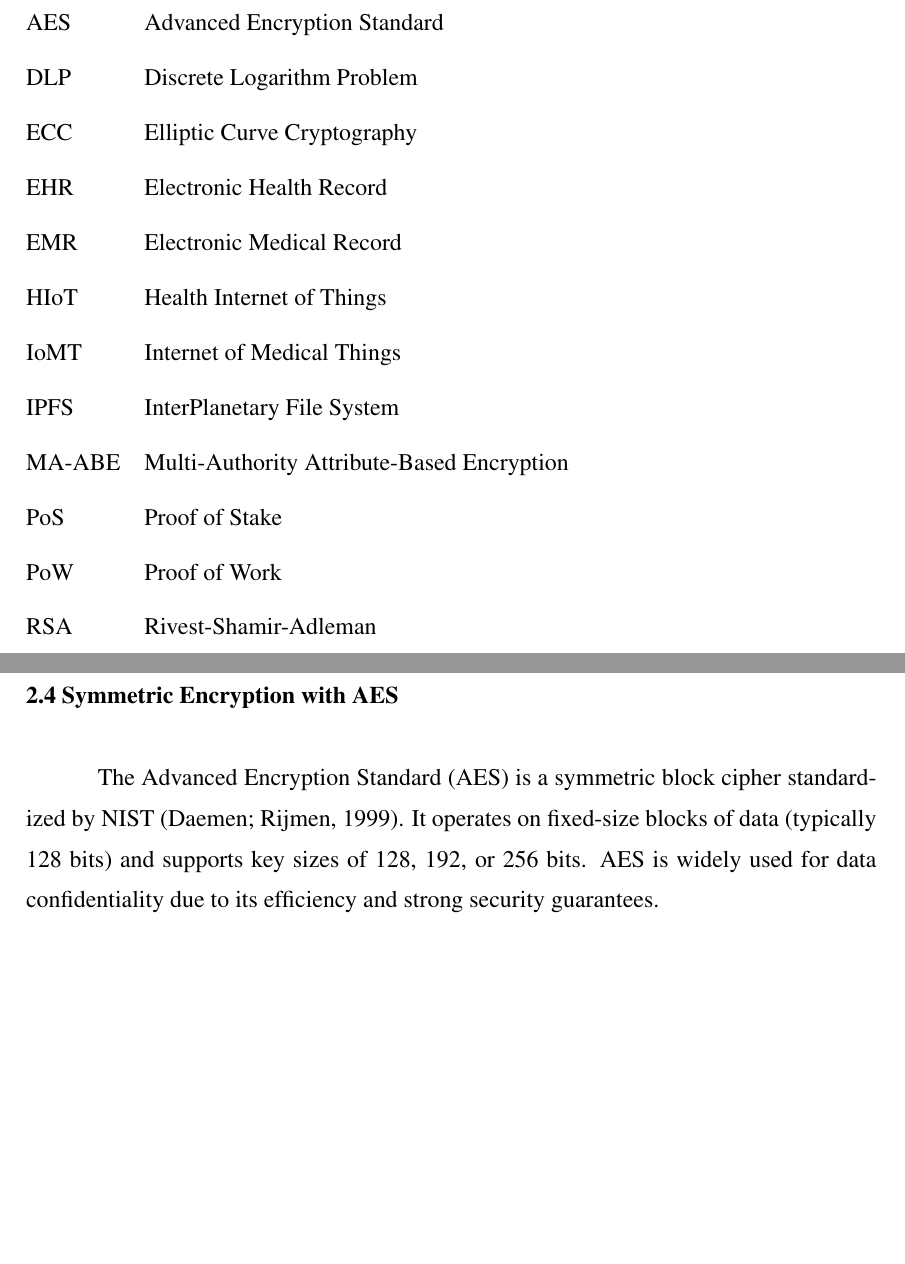
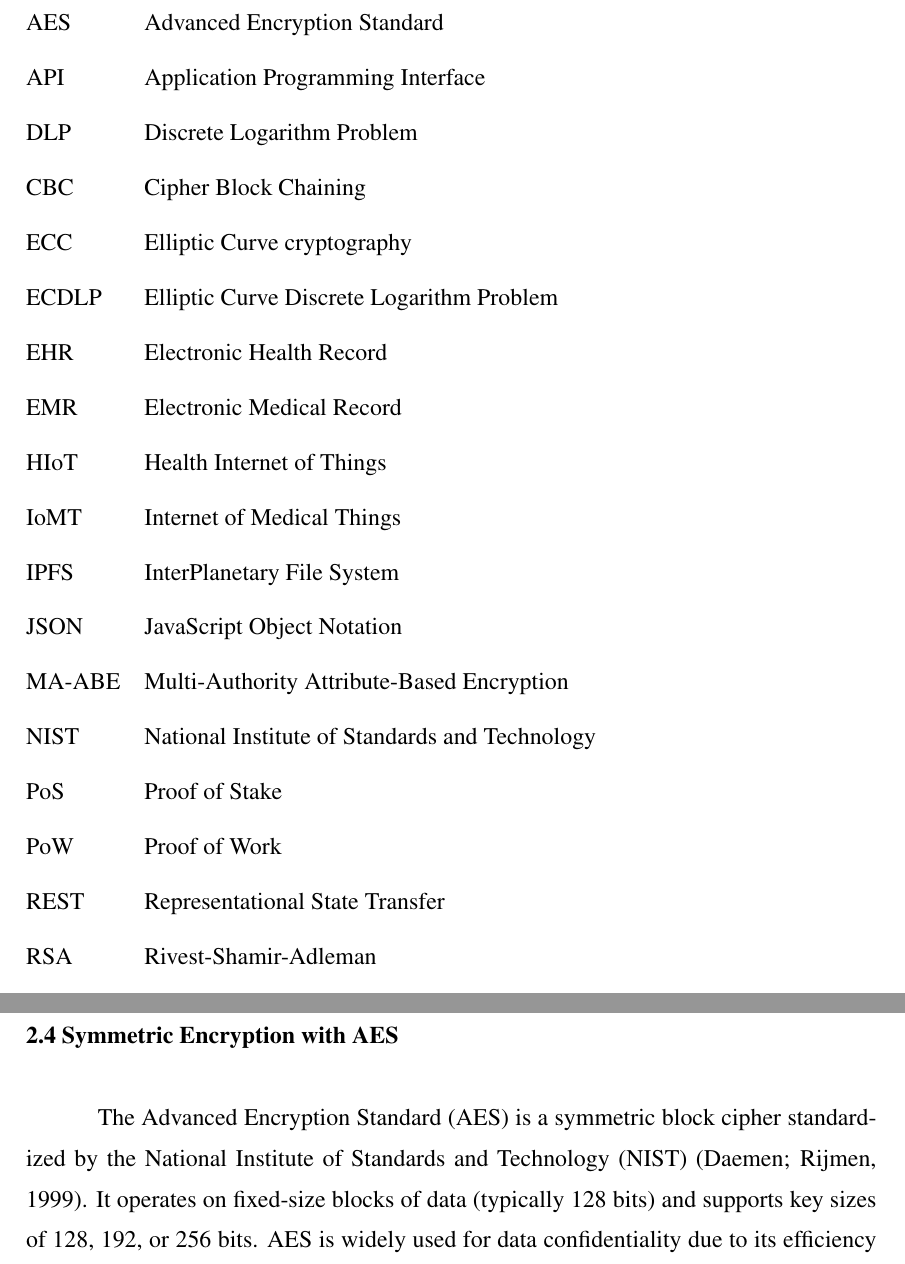
Before and after one commit to Fxlipe115/TCC, a LaTeX thesis (main.tex): two parts of pages 11 and 17 of 42, joined at a grey line, cut so that both start at the same text, the shorter picture padded with empty space. Compiled offline with pdfLaTeX; a LaTeX package or settings file that is missing is left out.

Commit message:
More abbreviations

```diff
--- a/main.tex
+++ b/main.tex
@@ -100,16 +100,22 @@
 
 \begin{listofabbrv}{MA-ABE} % longest abbreviation
     \item[AES] Advanced Encryption Standard
+    \item[API] Application Programming Interface
     \item[DLP] Discrete Logarithm Problem
-    \item[ECC] Elliptic Curve Cryptography
+    \item[CBC] Cipher Block Chaining
+    \item[ECC] Elliptic Curve cryptography
+    \item[ECDLP] Elliptic Curve Discrete Logarithm Problem
     \item[EHR] Electronic Health Record
     \item[EMR] Electronic Medical Record
     \item[HIoT] Health Internet of Things
     \item[IoMT] Internet of Medical Things
     \item[IPFS] InterPlanetary File System
+    \item[JSON] JavaScript Object Notation
     \item[MA-ABE] Multi-Authority Attribute-Based Encryption
+    \item[NIST] National Institute of Standards and Technology
     \item[PoS] Proof of Stake
     \item[PoW] Proof of Work
+    \item[REST] Representational State Transfer
     \item[RSA] Rivest-Shamir-Adleman
     \item[SHA] Secure Hash Algorithm
     \item[SIFF] Secure Identity Federation Framework
@@ -214,7 +220,7 @@
 
     \section{Symmetric Encryption with AES}
         \label{sec:symmetric}
-        The Advanced Encryption Standard (AES) is a symmetric block cipher standardized by NIST~\citep{daemen1999aes}. It operates on fixed-size blocks of data (typically 128 bits) and supports key sizes of 128, 192, or 256 bits. AES is widely used for data confidentiality due to its efficiency and strong security guarantees.
+        The Advanced Encryption Standard (AES) is a symmetric block cipher standardized by the National Institute of Standards and Technology (NIST)~\citep{daemen1999aes}. It operates on fixed-size blocks of data (typically 128 bits) and supports key sizes of 128, 192, or 256 bits. AES is widely used for data confidentiality due to its efficiency and strong security guarantees.
 
         In this system, AES is used to encrypt large datasets stored off-chain, while the encryption keys are protected using the MA-ABE scheme. This hybrid design ensures both performance and access control granularity.
 
```
